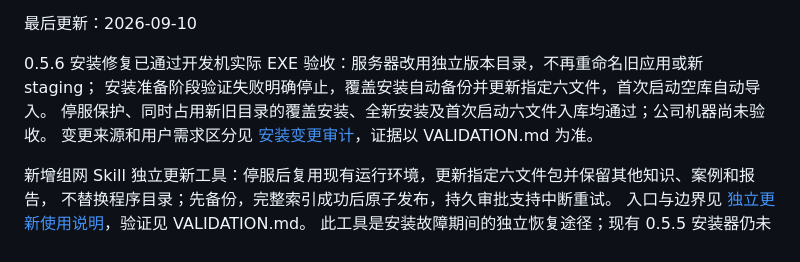
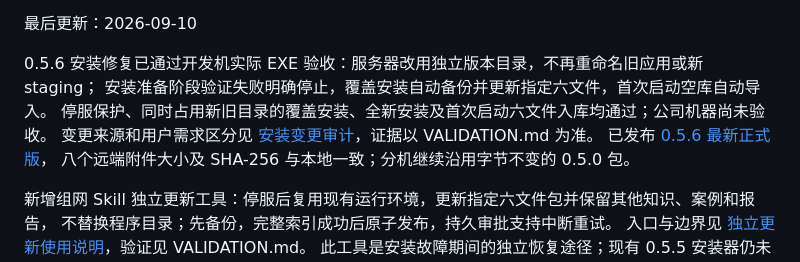
Before and after one commit to mrrabbitss/debug-platform, a Markdown page: CAPABILITIES.md, the part around the change. Rendered like a GitHub page.

```diff
--- a/CAPABILITIES.md
+++ b/CAPABILITIES.md
@@ -9,6 +9,8 @@
 安装准备阶段验证失败明确停止，覆盖安装自动备份并更新指定六文件，首次启动空库自动导入。
 停服保护、同时占用新旧目录的覆盖安装、全新安装及首次启动六文件入库均通过；公司机器尚未验收。
 变更来源和用户需求区分见 [安装变更审计](docs/installer-056-change-audit.md)，证据以 VALIDATION.md 为准。
+已发布 [0.5.6 最新正式版](https://github.com/mrrabbitss/debug-platform/releases/tag/v0.5.6)，
+八个远端附件大小及 SHA-256 与本地一致；分机继续沿用字节不变的 0.5.0 包。
 
 新增组网 Skill 独立更新工具：停服后复用现有运行环境，更新指定六文件包并保留其他知识、案例和报告，
 不替换程序目录；先备份，完整索引成功后原子发布，持久审批支持中断重试。
```
Also changed, not shown: HARNESS_ENGINEERING.md (+2 -0 lines), VALIDATION.md (+8 -0 lines).
